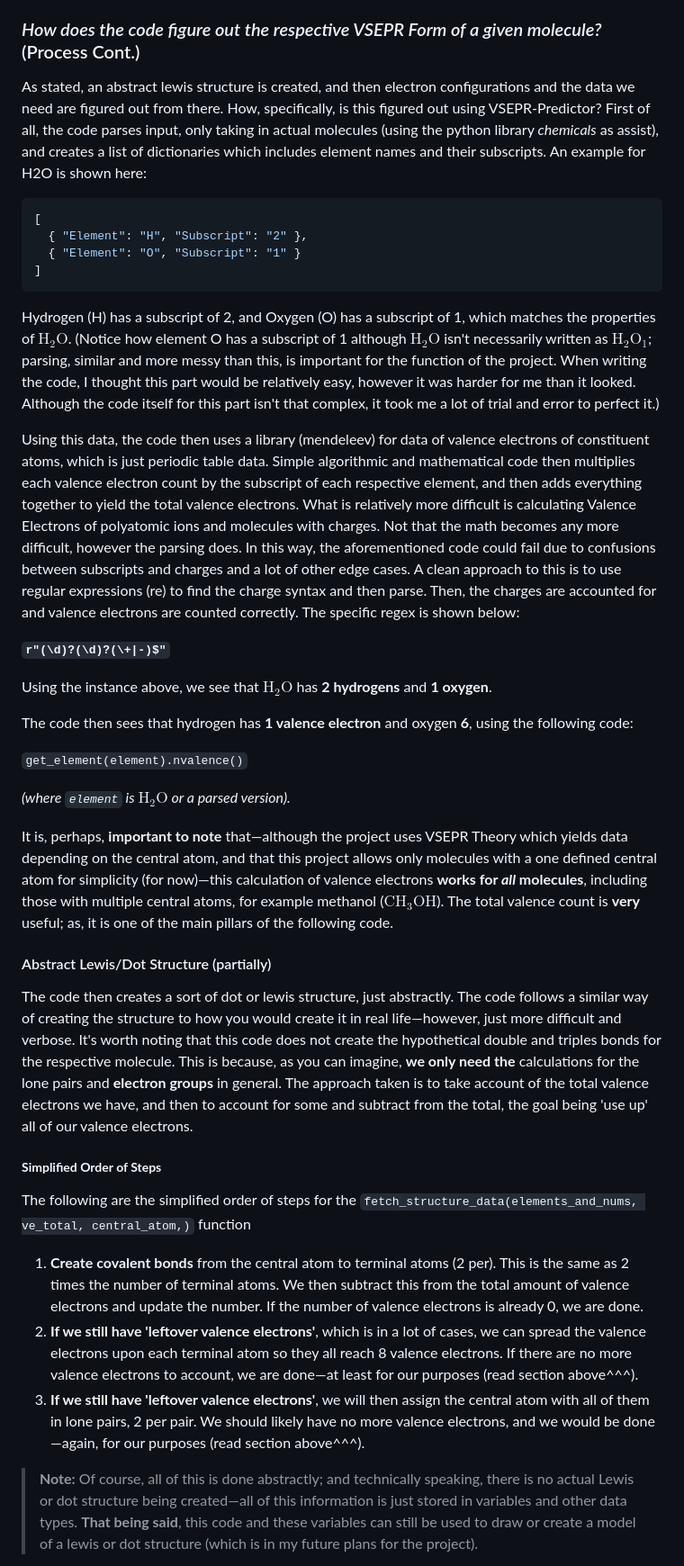
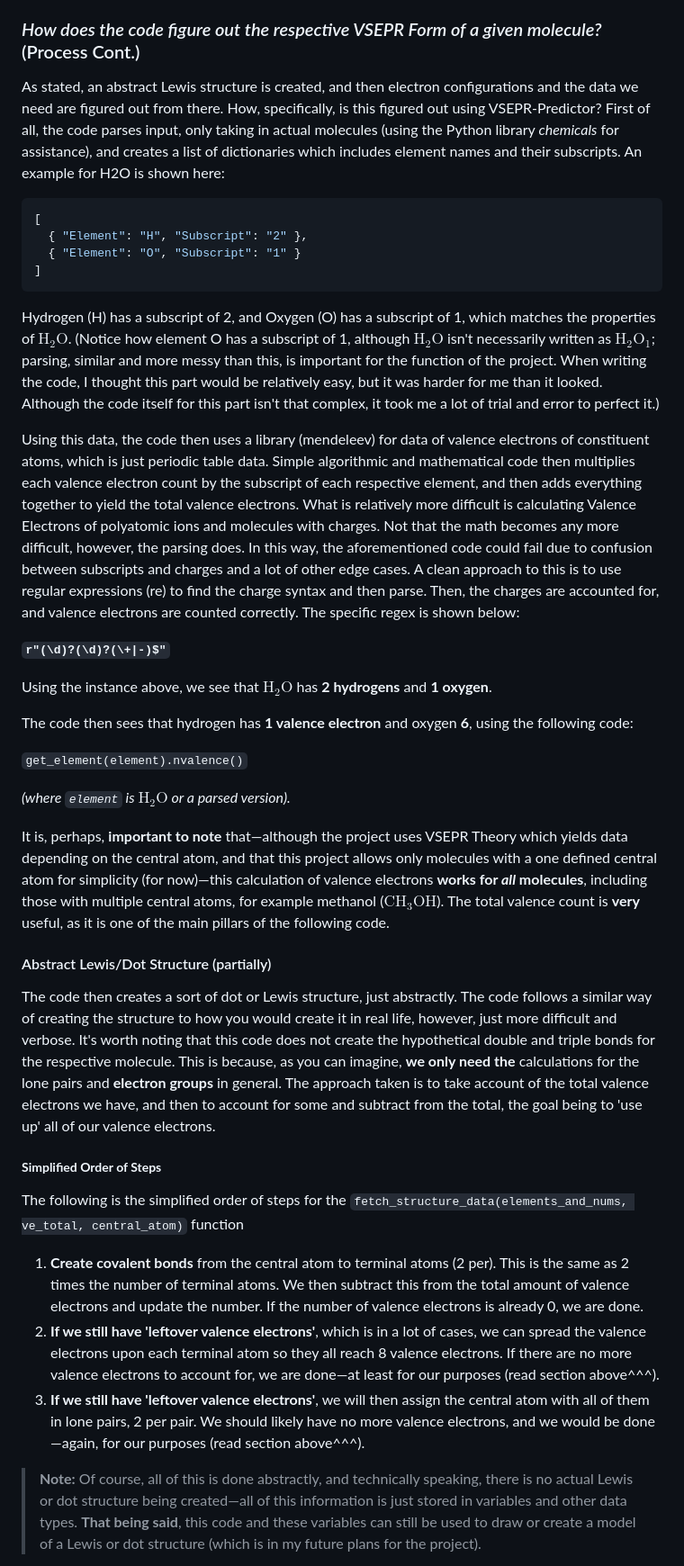
Before and after one commit to Lucky-Int/VSEPR-Predictor, a Markdown page: README.md, the part around one of its changes. Shown at 90% size. GitHub-like rendering.

Commit message:
chore(readme): fix grammar and punctuation
Correct grammar and punctuation in README.md.
used Grammarly, though no AI was used.

````diff
--- a/README.md
+++ b/README.md
@@ -39,16 +39,16 @@ The code's dictionary essentially includes all of the data in the following tabl
 Therefore, from our example above—of the molecule with formula **$AX_4E_2$**—by looking at the table (last row, bolded), we can see that the molecule has a steric number of 6, an Octahedral Electron Geometry, Ideal bond angles of 90 degrees. . . and more (to be explained).
 
 ### *How does the code figure out the respective VSEPR Form of a given molecule?* (Process Cont.)
-As stated, an abstract lewis structure is created, and then electron configurations and the data we need are figured out from there. How, specifically, is this figured out using VSEPR-Predictor? First of all, the code parses input, only taking in actual molecules (using the python library *chemicals* as assist), and creates a list of dictionaries which includes element names and their subscripts. An example for H2O is shown here:
+As stated, an abstract Lewis structure is created, and then electron configurations and the data we need are figured out from there. How, specifically, is this figured out using VSEPR-Predictor? First of all, the code parses input, only taking in actual molecules (using the Python library *chemicals* for assistance), and creates a list of dictionaries which includes element names and their subscripts. An example for H2O is shown here:
 ```json
 [
   { "Element": "H", "Subscript": "2" },
   { "Element": "O", "Subscript": "1" }
 ]
 ```
-Hydrogen (H) has a subscript of 2, and Oxygen (O) has a subscript of 1, which matches the properties of $\text{H}_2\text{O}$. (Notice how element O has a subscript of 1 although $\text{H}_2\text{O}$ isn't necessarily written as $\text{H}_2\text{O}_1$; parsing, similar and more messy than this, is important for the function of the project. When writing the code, I thought this part would be relatively easy, however it was harder for me than it looked. Although the code itself for this part isn't that complex, it took me a lot of trial and error to perfect it.)
+Hydrogen (H) has a subscript of 2, and Oxygen (O) has a subscript of 1, which matches the properties of $\text{H}_2\text{O}$. (Notice how element O has a subscript of 1, although $\text{H}_2\text{O}$ isn't necessarily written as $\text{H}_2\text{O}_1$; parsing, similar and more messy than this, is important for the function of the project. When writing the code, I thought this part would be relatively easy, but it was harder for me than it looked. Although the code itself for this part isn't that complex, it took me a lot of trial and error to perfect it.)
 
-Using this data, the code then uses a library (mendeleev) for data of valence electrons of constituent atoms, which is just periodic table data. Simple algorithmic and mathematical code then multiplies each valence electron count by the subscript of each respective element, and then adds everything together to yield the total valence electrons. What is relatively more difficult is calculating Valence Electrons of polyatomic ions and molecules with charges. Not that the math becomes any more difficult, however the parsing does. In this way, the aforementioned code could fail due to confusions between subscripts and charges and a lot of other edge cases. A clean approach to this is to use regular expressions (re) to find the charge syntax and then parse. Then, the charges are accounted for and valence electrons are counted correctly. The specific regex is shown below:
+Using this data, the code then uses a library (mendeleev) for data of valence electrons of constituent atoms, which is just periodic table data. Simple algorithmic and mathematical code then multiplies each valence electron count by the subscript of each respective element, and then adds everything together to yield the total valence electrons. What is relatively more difficult is calculating Valence Electrons of polyatomic ions and molecules with charges. Not that the math becomes any more difficult, however, the parsing does. In this way, the aforementioned code could fail due to confusion between subscripts and charges and a lot of other edge cases. A clean approach to this is to use regular expressions (re) to find the charge syntax and then parse. Then, the charges are accounted for, and valence electrons are counted correctly. The specific regex is shown below:
 
 **`r"(\d)?(\d)?(\+|-)$"`**
 
@@ -60,17 +60,17 @@ The code then sees that hydrogen has **1 valence electron** and oxygen **6**, us
 
 *(where `element` is $\text{H}_2\text{O}$ or a parsed version).*
 
- It is, perhaps, **important to note** that—although the project uses VSEPR Theory which yields data depending on the central atom, and that this project allows only molecules with a one defined central atom for simplicity (for now)—this calculation of valence electrons **works for *all* molecules**, including those with multiple central atoms, for example methanol ($\text{CH}_3\text{OH}$). The total valence count is **very** useful; as, it is one of the main pillars of the following code.
+ It is, perhaps, **important to note** that—although the project uses VSEPR Theory which yields data depending on the central atom, and that this project allows only molecules with a one defined central atom for simplicity (for now)—this calculation of valence electrons **works for *all* molecules**, including those with multiple central atoms, for example methanol ($\text{CH}_3\text{OH}$). The total valence count is **very** useful, as it is one of the main pillars of the following code.
 
  #### Abstract Lewis/Dot Structure (partially)
- The code then creates a sort of dot or lewis structure, just abstractly. The code follows a similar way of creating the structure to how you would create it in real life—however, just more difficult and verbose. It's worth noting that this code does not create the hypothetical double and triples bonds for the respective molecule. This is because, as you can imagine, **we only need the** calculations for the lone pairs and **electron groups** in general. The approach taken is to take account of the total valence electrons we have, and then to account for some and subtract from the total, the goal being 'use up' all of our valence electrons.
+ The code then creates a sort of dot or Lewis structure, just abstractly. The code follows a similar way of creating the structure to how you would create it in real life, however, just more difficult and verbose. It's worth noting that this code does not create the hypothetical double and triple bonds for the respective molecule. This is because, as you can imagine, **we only need the** calculations for the lone pairs and **electron groups** in general. The approach taken is to take account of the total valence electrons we have, and then to account for some and subtract from the total, the goal being to 'use up' all of our valence electrons.
 
  ##### **Simplified Order of Steps**
-The following are the simplified order of steps for the `fetch_structure_data(elements_and_nums, ve_total, central_atom,)` function
+The following is the simplified order of steps for the `fetch_structure_data(elements_and_nums, ve_total, central_atom)` function
 
 1. **Create covalent bonds** from the central atom to terminal atoms (2 per). This is the same as 2 times the number of terminal atoms. We then subtract this from the total amount of valence electrons and update the number. If the number of valence electrons is already 0, we are done.
-2. **If we still have 'leftover valence electrons'**, which is in a lot of cases, we can spread the valence electrons upon each terminal atom so they all reach 8 valence electrons. If there are no more valence electrons to account, we are done—at least for our purposes (read section above^^^).
+2. **If we still have 'leftover valence electrons'**, which is in a lot of cases, we can spread the valence electrons upon each terminal atom so they all reach 8 valence electrons. If there are no more valence electrons to account for, we are done—at least for our purposes (read section above^^^).
 3. **If we still have 'leftover valence electrons'**, we will then assign the central atom with all of them in lone pairs, 2 per pair. We should likely have no more valence electrons, and we would be done—again, for our purposes (read section above^^^).
 
-> **Note:** Of course, all of this is done abstractly; and technically speaking, there is no actual Lewis or dot structure being created—all of this information is just stored in variables and other data types. **That being said**, this code and these variables can still be used to draw or create a model of a lewis or dot structure (which is in my future plans for the project).
+> **Note:** Of course, all of this is done abstractly, and technically speaking, there is no actual Lewis or dot structure being created—all of this information is just stored in variables and other data types. **That being said**, this code and these variables can still be used to draw or create a model of a Lewis or dot structure (which is in my future plans for the project).
 
````
Also changed, not shown: other parts of README.md (+6 -6 lines).
